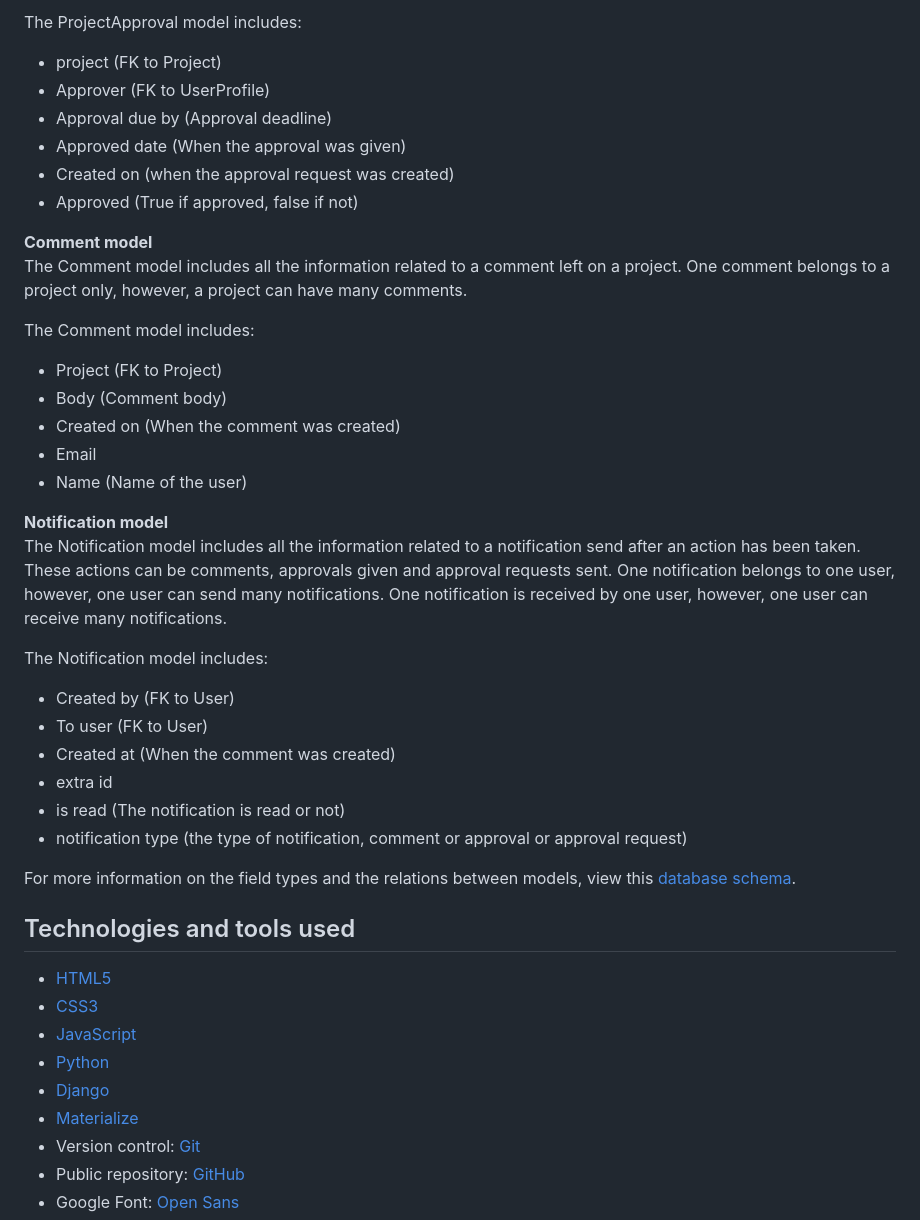
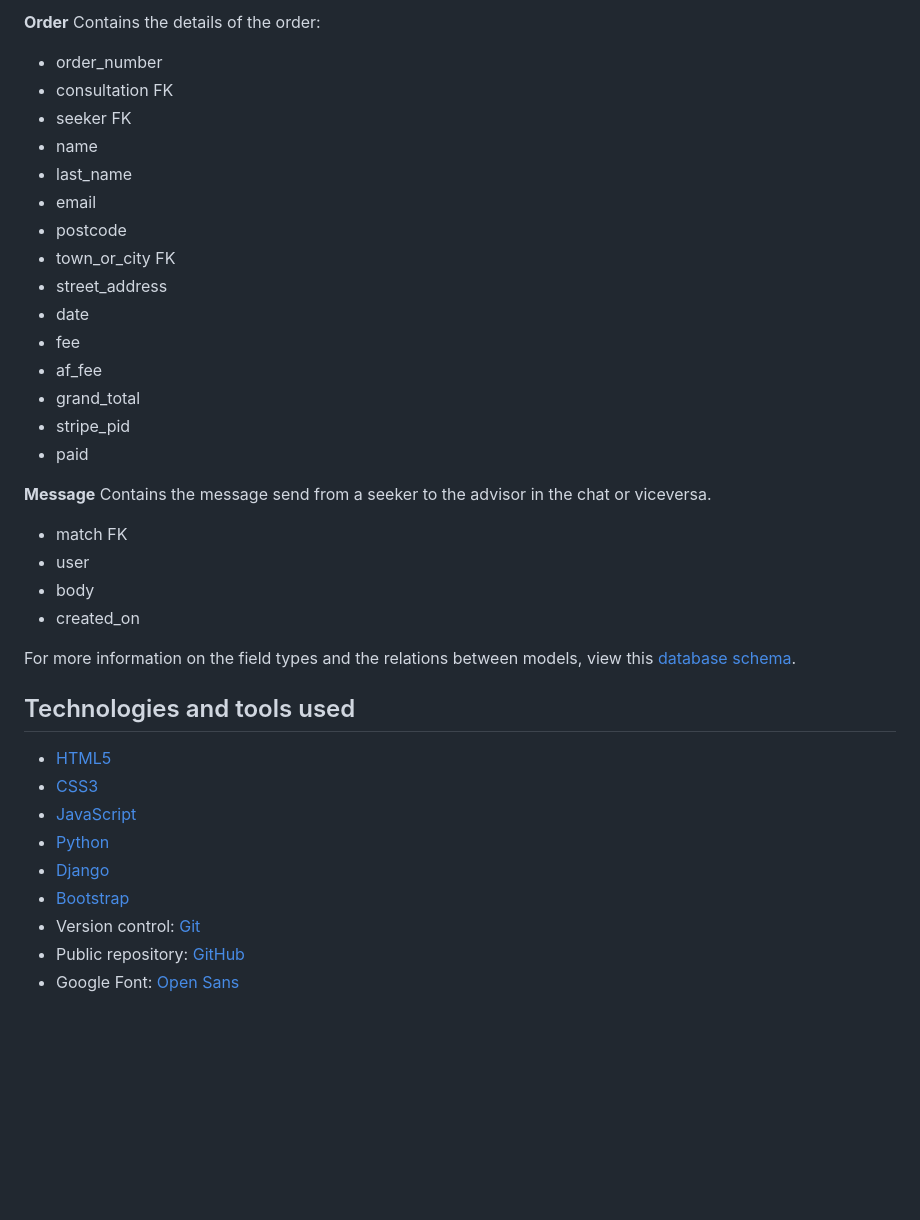
Before and after one commit to jannis-kiriasis/advisor-finder, a Markdown page: README.md, the part around one of its changes. GitHub-like rendering; blank space fills up the shorter version.

```diff
--- a/README.md
+++ b/README.md
@@ -793,35 +816,27 @@ One user can give many approvals, however one project approval belongs only to o
 
-The ProjectApproval model includes:
-- project (FK to Project)
-- Approver (FK to UserProfile)
-- Approval due by (Approval deadline)
-- Approved date (When the approval was given)
-- Created on (when the approval request was created)
-- Approved (True if approved, false if not)
+**Order**
+Contains the details of the order:
+- order_number
+- consultation FK
+- seeker FK
+- name
+- last_name
+- email
+- postcode
+- town_or_city FK
+- street_address
+- date
+- fee
+- af_fee
+- grand_total
+- stripe_pid
+- paid
 
-**Comment model**
-The Comment model includes all the information related to a comment left on a project.
-One comment belongs to a project only, however, a project can have many comments.
-
-The Comment model includes:
-- Project (FK to Project)
-- Body (Comment body)
-- Created on (When the comment was created)
-- Email
-- Name (Name of the user)
-
-**Notification model**
-The Notification model includes all the information related to a notification send after an action has been taken.
-These actions can be comments, approvals given and approval requests sent.
-One notification belongs to one user, however, one user can send many notifications.
-One notification is received by one user, however, one user can receive many notifications.
-
-The Notification model includes:
-- Created by (FK to User)
-- To user (FK to User)
-- Created at (When the comment was created)
-- extra id
-- is read (The notification is read or not)
-- notification type (the type of notification, comment or approval or approval request)
+**Message**
+Contains the message send from a seeker to the advisor in the chat or viceversa.
+- match FK
+- user
+- body
+- created_on
 
 
@@ -835,7 +850,7 @@ For more information on the field types and the relations between models, view t
 - [JavaScript](https://it.wikipedia.org/wiki/JavaScript)
 - [Python](https://www.python.org/)
 - [Django](https://www.djangoproject.com/)
-- [Materialize](https://materializecss.com/)
+- [Bootstrap](https://getbootstrap.com/)
 - Version control: [Git](https://git-scm.com/)
 - Public repository: [GitHub](https://github.com/)
 - Google Font: [Open Sans](https://fonts.google.com/specimen/Open+Sans)
```
Also changed, not shown: other parts of README.md (+52 -29 lines), media/README-files/404.png (added), media/README-files/500.png (added), media/README-files/data-model-advice-found.png (added), 5 other files.
